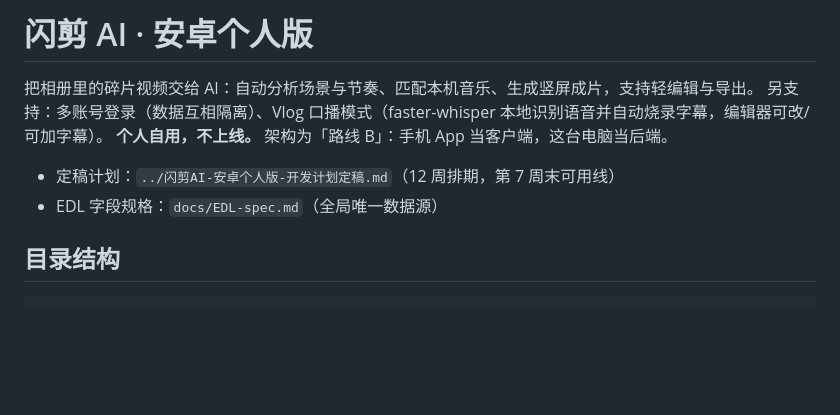
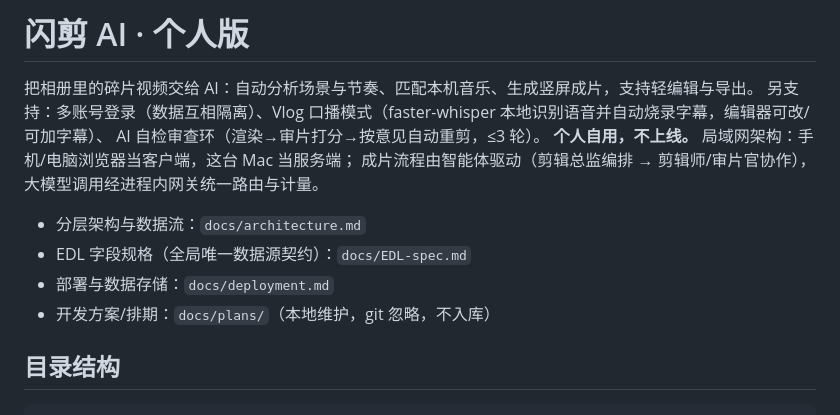
Before and after one commit to zxh0305/shanjian-ai, a Markdown page: README.md, the part around one of its changes. Drawn GitHub-style; blank space fills up the shorter version.

```diff
--- a/README.md
+++ b/README.md
@@ -1,11 +1,15 @@
-# 闪剪 AI · 安卓个人版
+# 闪剪 AI · 个人版
 
 把相册里的碎片视频交给 AI：自动分析场景与节奏、匹配本机音乐、生成竖屏成片，支持轻编辑与导出。
-另支持：多账号登录（数据互相隔离）、Vlog 口播模式（faster-whisper 本地识别语音并自动烧录字幕，编辑器可改/可加字幕）。
-**个人自用，不上线。** 架构为「路线 B」：手机 App 当客户端，这台电脑当后端。
+另支持：多账号登录（数据互相隔离）、Vlog 口播模式（faster-whisper 本地识别语音并自动烧录字幕，编辑器可改/可加字幕）、
+AI 自检审查环（渲染→审片打分→按意见自动重剪，≤3 轮）。
+**个人自用，不上线。** 局域网架构：手机/电脑浏览器当客户端，这台 Mac 当服务端；
+成片流程由智能体驱动（剪辑总监编排 → 剪辑师/审片官协作），大模型调用经进程内网关统一路由与计量。
 
-- 定稿计划：`../闪剪AI-安卓个人版-开发计划定稿.md`（12 周排期，第 7 周末可用线）
-- EDL 字段规格：`docs/EDL-spec.md`（全局唯一数据源）
+- 分层架构与数据流：`docs/architecture.md`
+- EDL 字段规格（全局唯一数据源契约）：`docs/EDL-spec.md`
+- 部署与数据存储：`docs/deployment.md`
+- 开发方案/排期：`docs/plans/`（本地维护，git 忽略，不入库）
 
 ## 目录结构
 
```
Also changed, not shown: other parts of README.md (+29 -16 lines).
